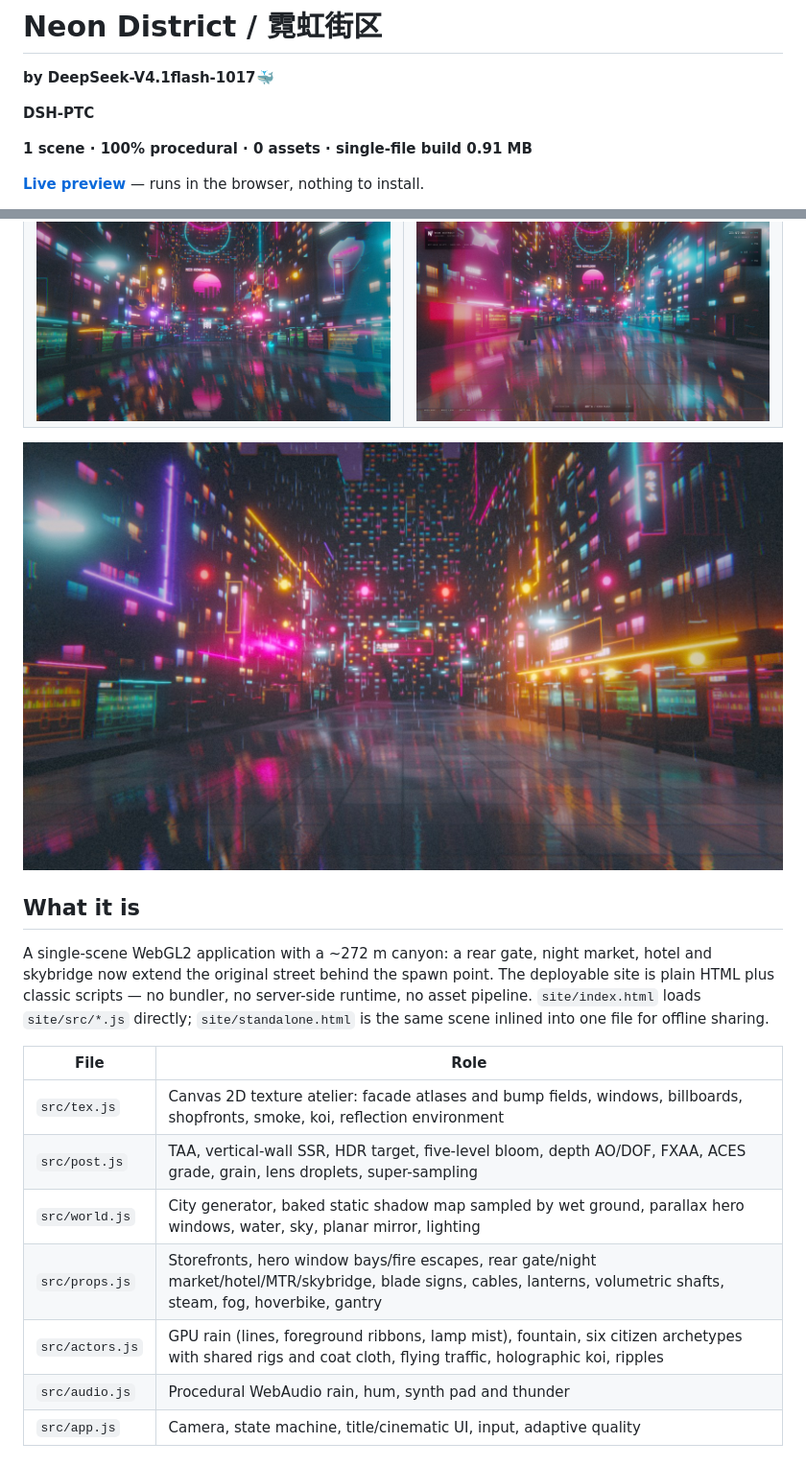
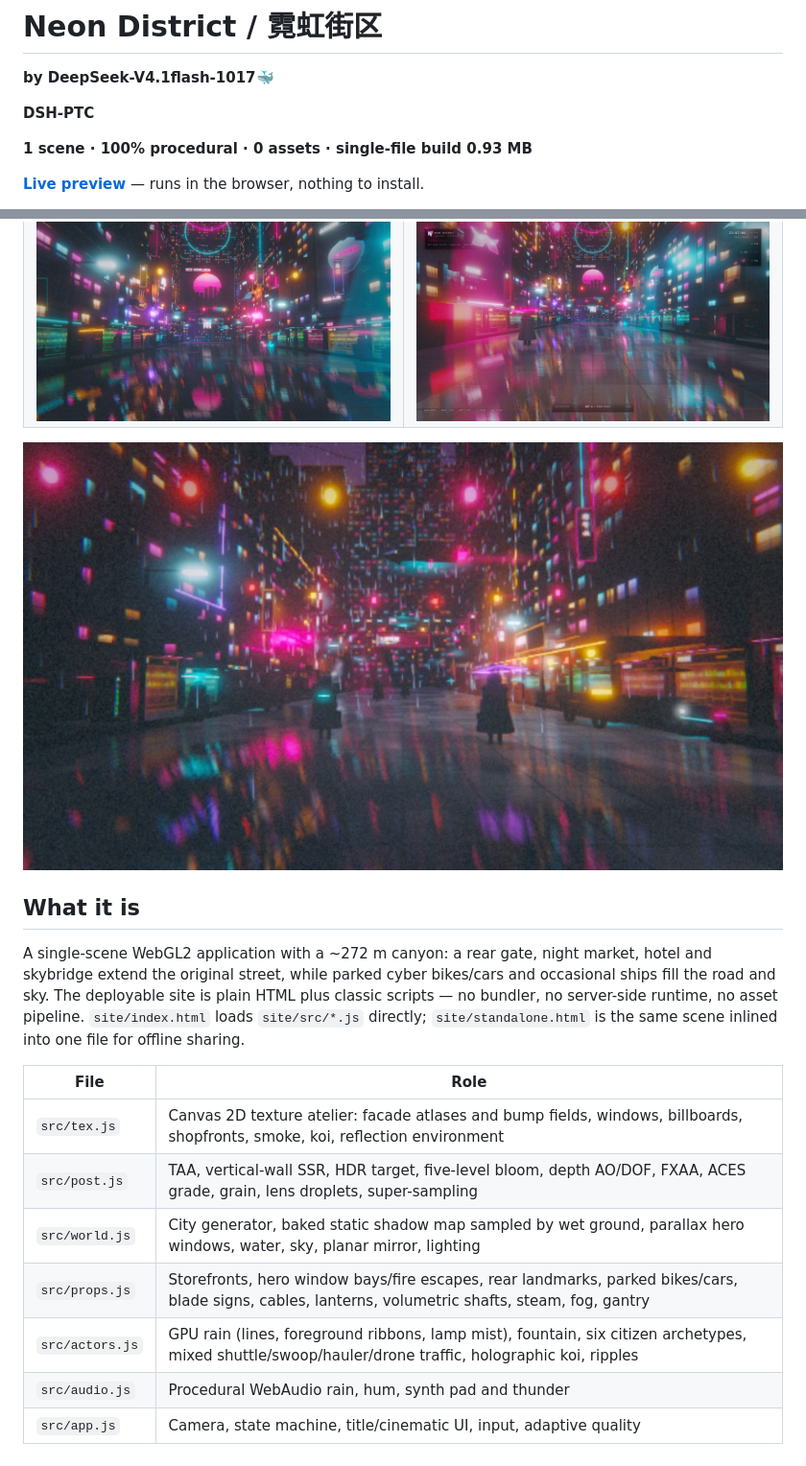
Before and after one commit to Cl0ud-99/neon-district, a Markdown page: README.md, 2 parts joined by grey strips. Shown at 96% size. Drawn GitHub-style; pictures changed too: docs/shots/back.jpg.

Commit message:
Add parked cyber traffic and mixed flyers

```diff
--- a/README.md
+++ b/README.md
@@ -4,7 +4,7 @@
 
 **DSH-PTC**
 
-**1 scene · 100% procedural · 0 assets · single-file build 0.91 MB**
+**1 scene · 100% procedural · 0 assets · single-file build 0.93 MB**
 
 [**Live preview**](https://cl0ud-99.github.io/neon-district/) — runs in the browser, nothing to install.
 
@@ -25,15 +25,15 @@ A real-time cyberpunk rain street built entirely in code: wet asphalt, mirrored
 
 ## What it is
 
-A single-scene WebGL2 application with a ~272 m canyon: a rear gate, night market, hotel and skybridge now extend the original street behind the spawn point. The deployable site is plain HTML plus classic scripts — no bundler, no server-side runtime, no asset pipeline. `site/index.html` loads `site/src/*.js` directly; `site/standalone.html` is the same scene inlined into one file for offline sharing.
+A single-scene WebGL2 application with a ~272 m canyon: a rear gate, night market, hotel and skybridge extend the original street, while parked cyber bikes/cars and occasional ships fill the road and sky. The deployable site is plain HTML plus classic scripts — no bundler, no server-side runtime, no asset pipeline. `site/index.html` loads `site/src/*.js` directly; `site/standalone.html` is the same scene inlined into one file for offline sharing.
 
 | File | Role |
 | --- | --- |
 | `src/tex.js` | Canvas 2D texture atelier: facade atlases and bump fields, windows, billboards, shopfronts, smoke, koi, reflection environment |
 | `src/post.js` | TAA, vertical-wall SSR, HDR target, five-level bloom, depth AO/DOF, FXAA, ACES grade, grain, lens droplets, super-sampling |
 | `src/world.js` | City generator, baked static shadow map sampled by wet ground, parallax hero windows, water, sky, planar mirror, lighting |
-| `src/props.js` | Storefronts, hero window bays/fire escapes, rear gate/night market/hotel/MTR/skybridge, blade signs, cables, lanterns, volumetric shafts, steam, fog, hoverbike, gantry |
-| `src/actors.js` | GPU rain (lines, foreground ribbons, lamp mist), fountain, six citizen archetypes with shared rigs and coat cloth, flying traffic, holographic koi, ripples |
+| `src/props.js` | Storefronts, hero window bays/fire escapes, rear landmarks, parked bikes/cars, blade signs, cables, lanterns, volumetric shafts, steam, fog, gantry |
+| `src/actors.js` | GPU rain (lines, foreground ribbons, lamp mist), fountain, six citizen archetypes, mixed shuttle/swoop/hauler/drone traffic, holographic koi, ripples |
 | `src/audio.js` | Procedural WebAudio rain, hum, synth pad and thunder |
 | `src/app.js` | Camera, state machine, title/cinematic UI, input, adaptive quality |
 
```
Also changed, not shown: 4 other files.
